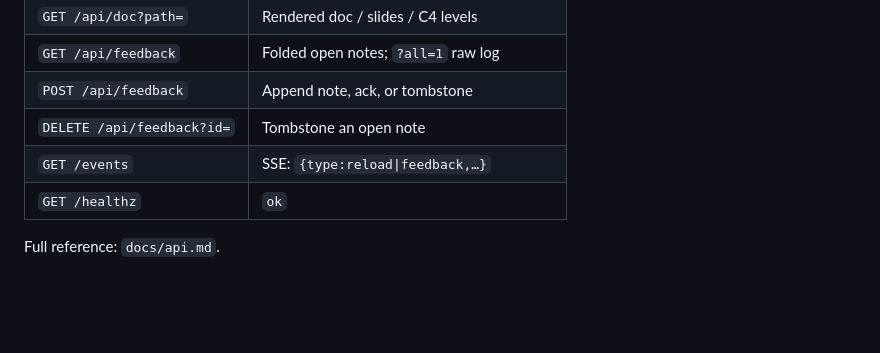
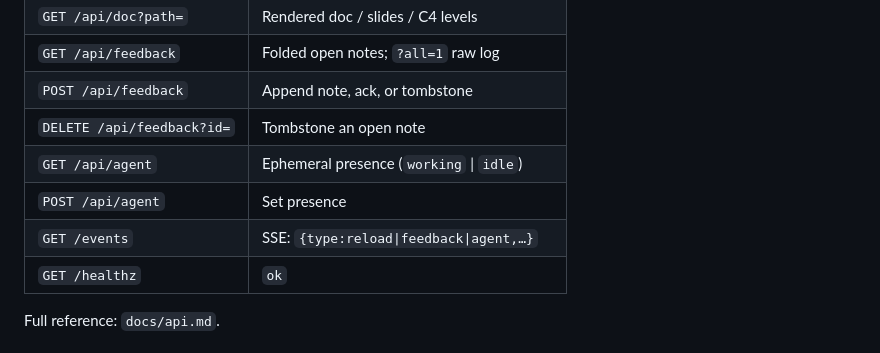
Before and after one commit to wnoronha/peel, a Markdown page: README.md, the part around the change. GitHub-like rendering; blank space fills up the shorter version.

Commit message:
docs: correct API reference drift
- Only .md and .c4 are served, not .markdown
- Document GET and POST /api/agent endpoints
- Include agent type in SSE event list

```diff
--- a/README.md
+++ b/README.md
@@ -59,7 +59,9 @@ Contract: `docs/feedback-contract.md`. Playbook: `docs/agent-loop.md`.
 | `GET /api/feedback` | Folded open notes; `?all=1` raw log |
 | `POST /api/feedback` | Append note, ack, or tombstone |
 | `DELETE /api/feedback?id=` | Tombstone an open note |
-| `GET /events` | SSE: `{type:reload\|feedback,…}` |
+| `GET /api/agent` | Ephemeral presence (`working` \| `idle`) |
+| `POST /api/agent` | Set presence |
+| `GET /events` | SSE: `{type:reload\|feedback\|agent,…}` |
 | `GET /healthz` | `ok` |
 
 Full reference: `docs/api.md`.
```
Also changed, not shown: docs/api.md (+1 -1 lines).
